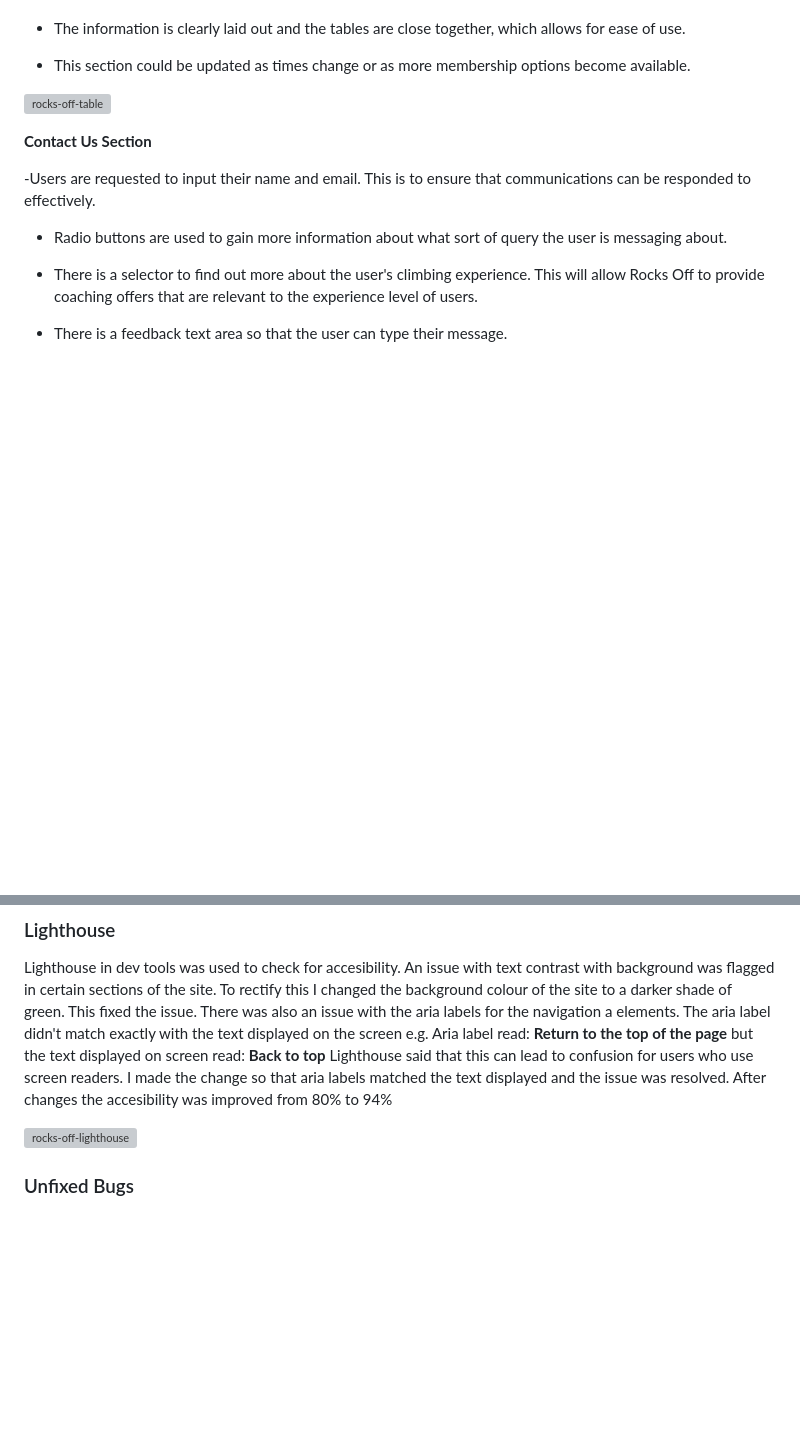
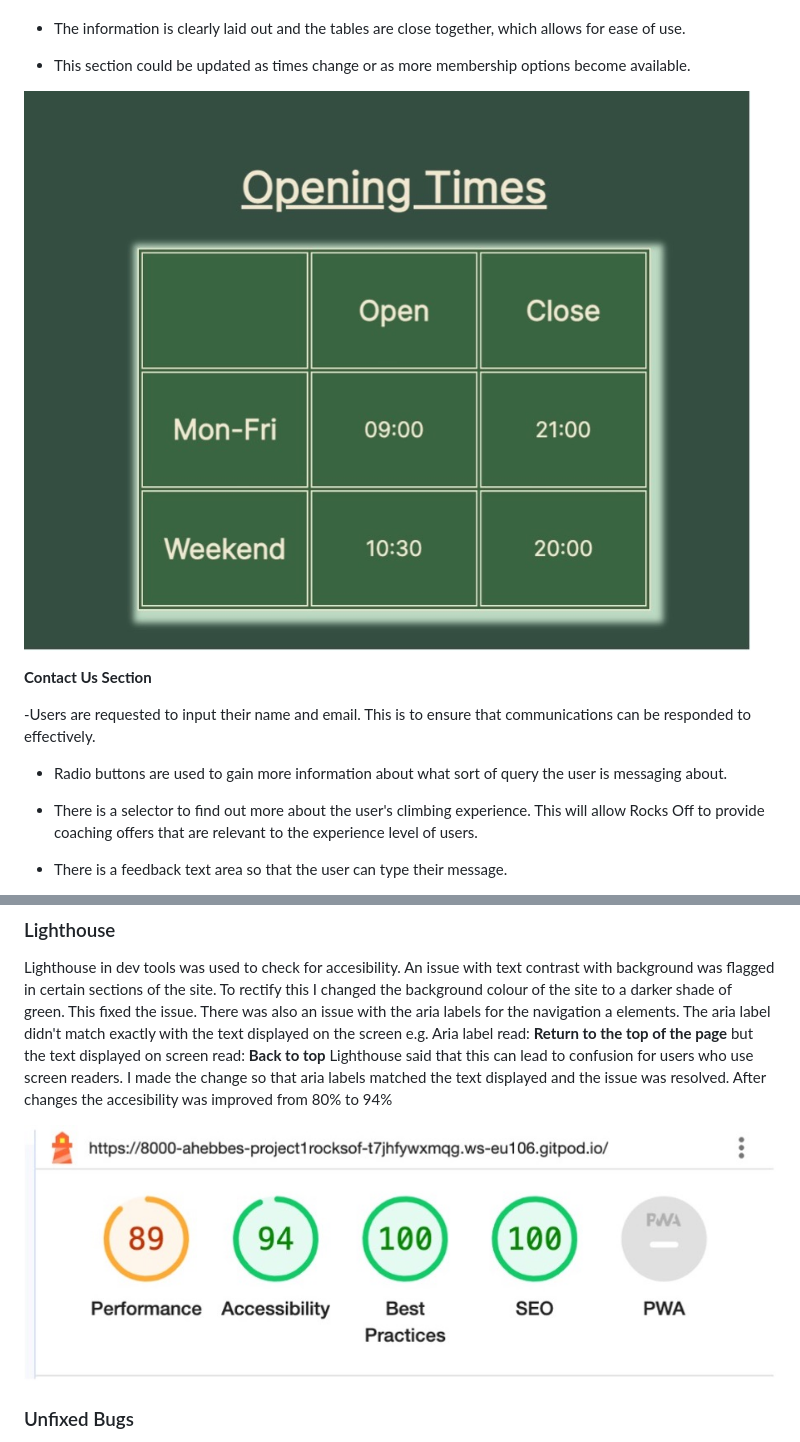
Before and after one commit to A-Hebbes/Project-1-Rocks-Off, a Markdown page: README.md, 2 parts joined by grey strips. Drawn GitHub-style; blank space fills up the shorter version; grey boxes are pictures that could not be loaded.

```diff
--- a/README.md
+++ b/README.md
@@ -47,7 +47,7 @@ This is a webiste for the newly opened Rocks Off Climbing Gym. The aim of the we
 
 - This section could be updated as times change or as more membership options become available.
 
-![rocks-off-table](https://github.com/A-Hebbes/Project-1-Rocks-Off/assets/148571629/139f5b9b-61c4-4c30-91c5-fa0035ccdcba)
+![Rocks Off Opening Times Table](docs/opening-rocksoff.jpg)
 
 
 **Contact Us Section**
@@ -116,7 +116,7 @@ The validator found no issues with the CSS.
 Lighthouse in dev tools was used to check for accesibility. An issue with text contrast with background was flagged in certain sections of the site. To rectify this I changed the background colour of the site to a darker shade of green. This fixed the issue. There was also an issue with the aria labels for the navigation a elements. The aria label didn't match exactly with the text displayed on the screen e.g. Aria label read: **Return to the top of the page** but the text displayed on screen read: **Back to top** Lighthouse said that this can lead to confusion for users who use screen readers. I made the change so that aria labels matched the text displayed and the issue was resolved.  After changes the accesibility was improved from 80% to 94%
 
 
-![rocks-off-lighthouse](https://github.com/A-Hebbes/Project-1-Rocks-Off/assets/148571629/6ed5e5bf-7227-437a-abb6-961978b2d34e)
+![Testing Image](docs/lighthouse-rocksoff.jpg)
 
 
 ### Unfixed Bugs
```
Also changed, not shown: other parts of README.md (+5 -5 lines).
